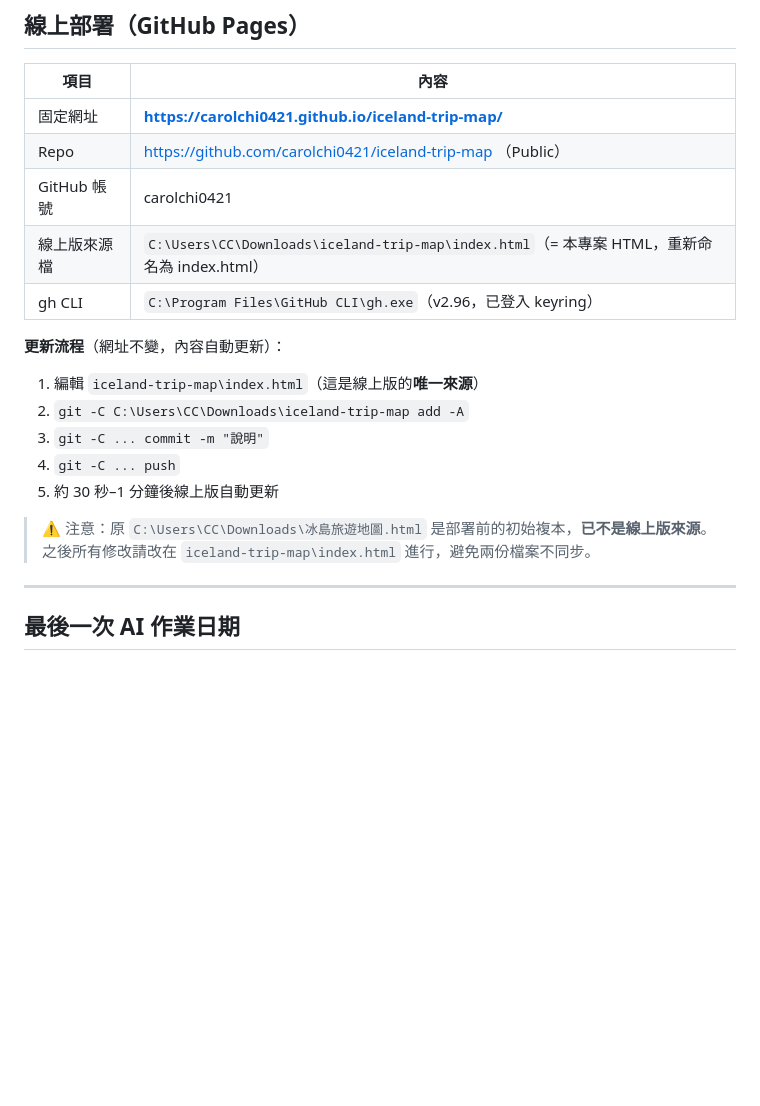
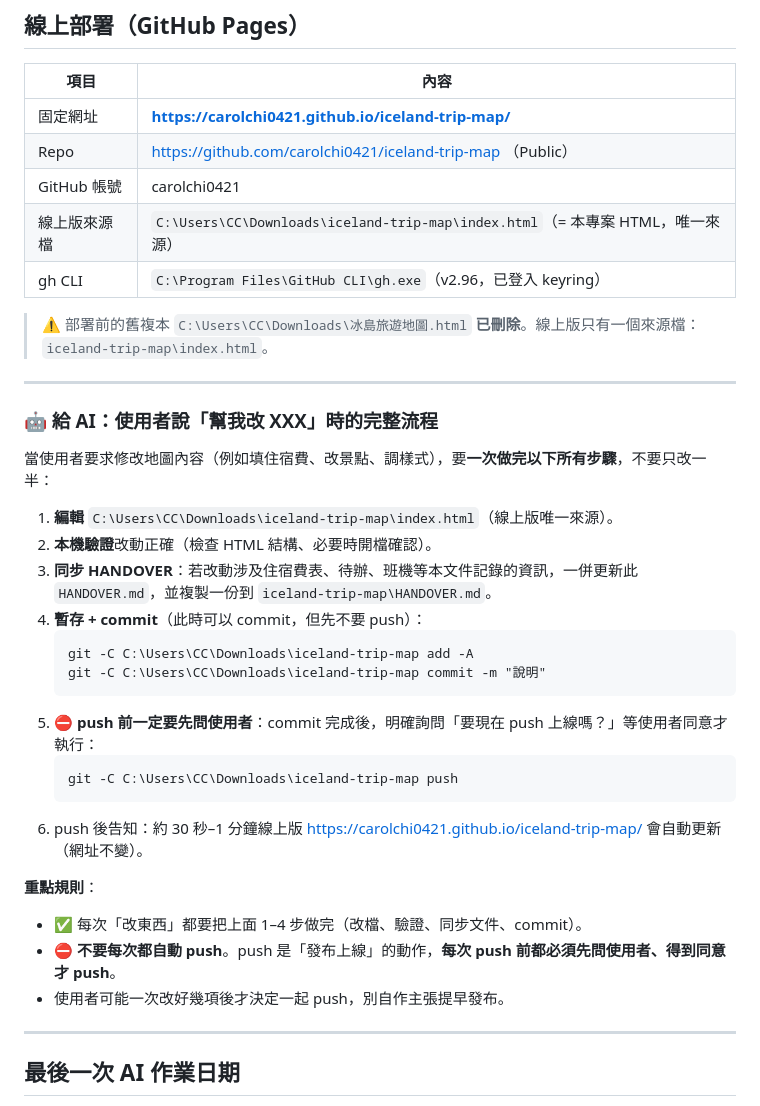
Before and after one commit to carolchi0421/iceland-trip-map, a Markdown page: HANDOVER.md, the part around the change. Rendered like a GitHub page; blank space fills up the shorter version.

Commit message:
docs: 記錄更新流程與 push-before-approval 規則
Co-Authored-By: Claude Opus 4.8 <noreply@anthropic.com>

````diff
--- a/HANDOVER.md
+++ b/HANDOVER.md
@@ -162,17 +162,35 @@ Sheet 結構（Tab: gid=461091797）：
 | 固定網址 | **https://carolchi0421.github.io/iceland-trip-map/** |
 | Repo | https://github.com/carolchi0421/iceland-trip-map （Public） |
 | GitHub 帳號 | carolchi0421 |
-| 線上版來源檔 | `C:\Users\CC\Downloads\iceland-trip-map\index.html`（= 本專案 HTML，重新命名為 index.html） |
+| 線上版來源檔 | `C:\Users\CC\Downloads\iceland-trip-map\index.html`（= 本專案 HTML，唯一來源） |
 | gh CLI | `C:\Program Files\GitHub CLI\gh.exe`（v2.96，已登入 keyring） |
 
-**更新流程**（網址不變，內容自動更新）：
-1. 編輯 `iceland-trip-map\index.html`（這是線上版的**唯一來源**）
-2. `git -C C:\Users\CC\Downloads\iceland-trip-map add -A`
-3. `git -C ... commit -m "說明"`
-4. `git -C ... push`
-5. 約 30 秒–1 分鐘後線上版自動更新
+> ⚠️ 部署前的舊複本 `C:\Users\CC\Downloads\冰島旅遊地圖.html` **已刪除**。線上版只有一個來源檔：`iceland-trip-map\index.html`。
 
-> ⚠️ 注意：原 `C:\Users\CC\Downloads\冰島旅遊地圖.html` 是部署前的初始複本，**已不是線上版來源**。之後所有修改請改在 `iceland-trip-map\index.html` 進行，避免兩份檔案不同步。
+---
+
+### 🤖 給 AI：使用者說「幫我改 XXX」時的完整流程
+
+當使用者要求修改地圖內容（例如填住宿費、改景點、調樣式），要**一次做完以下所有步驟**，不要只改一半：
+
+1. **編輯** `C:\Users\CC\Downloads\iceland-trip-map\index.html`（線上版唯一來源）。
+2. **本機驗證**改動正確（檢查 HTML 結構、必要時開檔確認）。
+3. **同步 HANDOVER**：若改動涉及住宿費表、待辦、班機等本文件記錄的資訊，一併更新此 `HANDOVER.md`，並複製一份到 `iceland-trip-map\HANDOVER.md`。
+4. **暫存 + commit**（此時可以 commit，但先不要 push）：
+   ```
+   git -C C:\Users\CC\Downloads\iceland-trip-map add -A
+   git -C C:\Users\CC\Downloads\iceland-trip-map commit -m "說明"
+   ```
+5. **⛔ push 前一定要先問使用者**：commit 完成後，明確詢問「要現在 push 上線嗎？」等使用者同意才執行：
+   ```
+   git -C C:\Users\CC\Downloads\iceland-trip-map push
+   ```
+6. push 後告知：約 30 秒–1 分鐘線上版 https://carolchi0421.github.io/iceland-trip-map/ 會自動更新（網址不變）。
+
+**重點規則**：
+- ✅ 每次「改東西」都要把上面 1–4 步做完（改檔、驗證、同步文件、commit）。
+- ⛔ **不要每次都自動 push**。push 是「發布上線」的動作，**每次 push 前都必須先問使用者、得到同意才 push**。
+- 使用者可能一次改好幾項後才決定一起 push，別自作主張提早發布。
 
 ---
 
````
